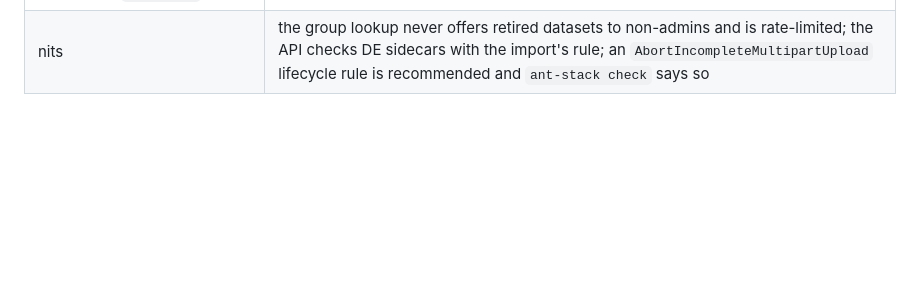
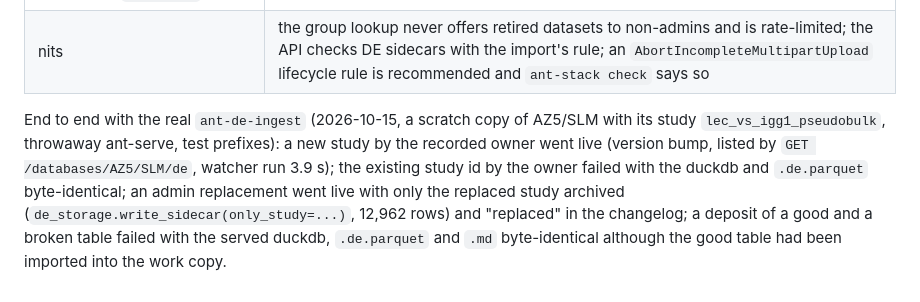
Before and after one commit to fierslab/anthive, a Markdown page: doc/DESIGN_dataset_ingestion.md, the part around the change. Drawn GitHub-style; blank space fills up the shorter version.

Commit message:
docs: DE-only deposit end to end with the real ant-de-ingest; one-study archive
Co-Authored-By: Claude Opus 5.5 <noreply@anthropic.com>
Claude-Session: https://claude.ai/code/session_01ATo8q1HP1DaD2KMHdiMUow

```diff
--- a/doc/DESIGN_dataset_ingestion.md
+++ b/doc/DESIGN_dataset_ingestion.md
@@ -1192,3 +1192,11 @@ Third review (same day):
 | R4 a DE-only deposit could be withdrawn while the watcher imported it | the watcher claims it (`importing`, compare-and-set); withdraw answers 409 `busy`; a claim of a dead run is retried |
 | R5 a sidecar could be declared again after the deposit left `uploading` | in one transaction, only while `uploading` |
 | nits | the group lookup never offers retired datasets to non-admins and is rate-limited; the API checks DE sidecars with the import's rule; an `AbortIncompleteMultipartUpload` lifecycle rule is recommended and `ant-stack check` says so |
+
+End to end with the real `ant-de-ingest` (2026-10-15, a scratch copy of AZ5/SLM with its study
+`lec_vs_igg1_pseudobulk`, throwaway ant-serve, test prefixes): a new study by the recorded owner went live
+(version bump, listed by `GET /databases/AZ5/SLM/de`, watcher run 3.9 s); the existing study id by the owner
+failed with the duckdb and `.de.parquet` byte-identical; an admin replacement went live with only the replaced
+study archived (`de_storage.write_sidecar(only_study=...)`, 12,962 rows) and "replaced" in the changelog; a
+deposit of a good and a broken table failed with the served duckdb, `.de.parquet` and `.md` byte-identical
+although the good table had been imported into the work copy.
```
Also changed, not shown: doc/API_CHANGELOG.md (+2 -1 lines).
